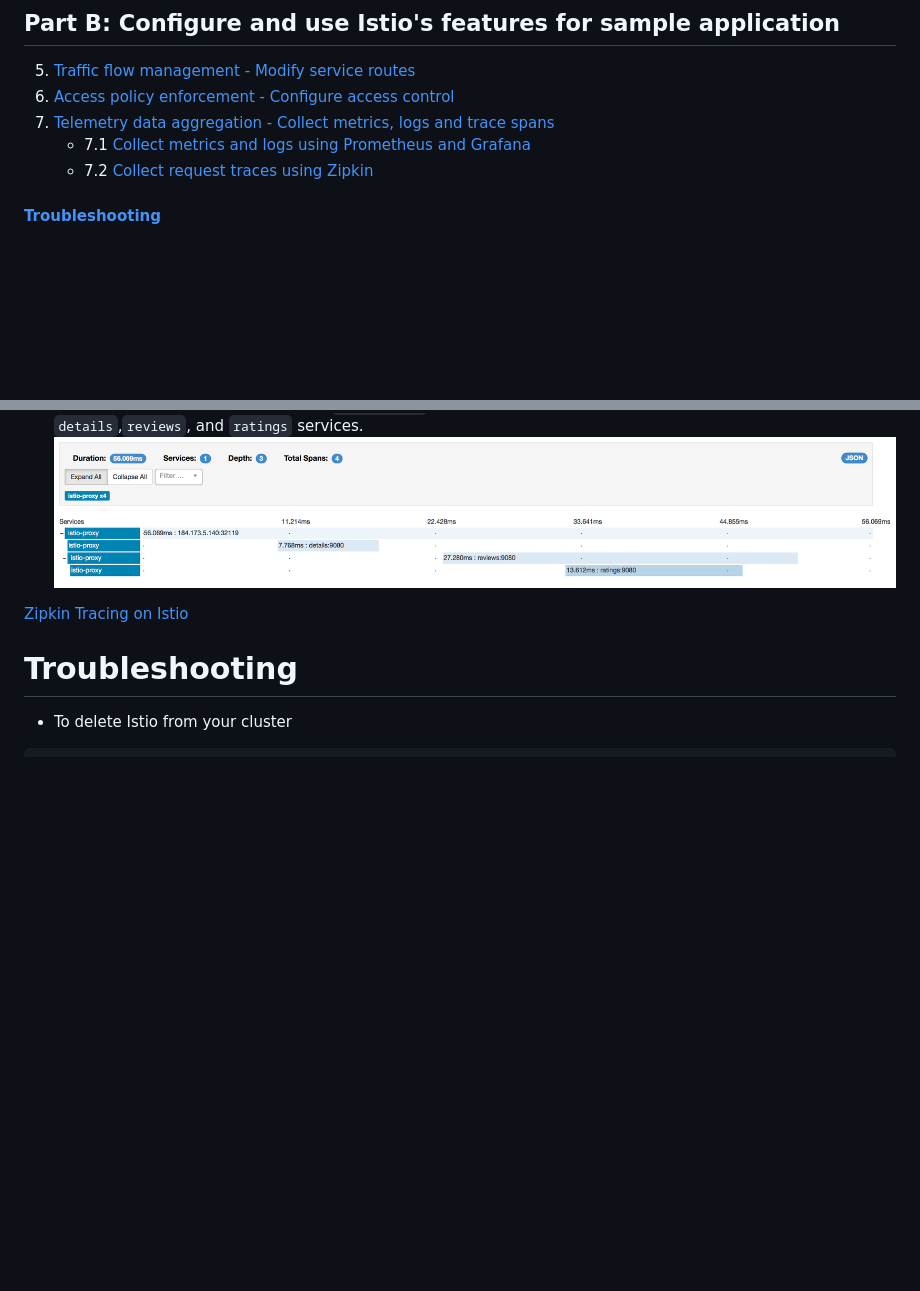
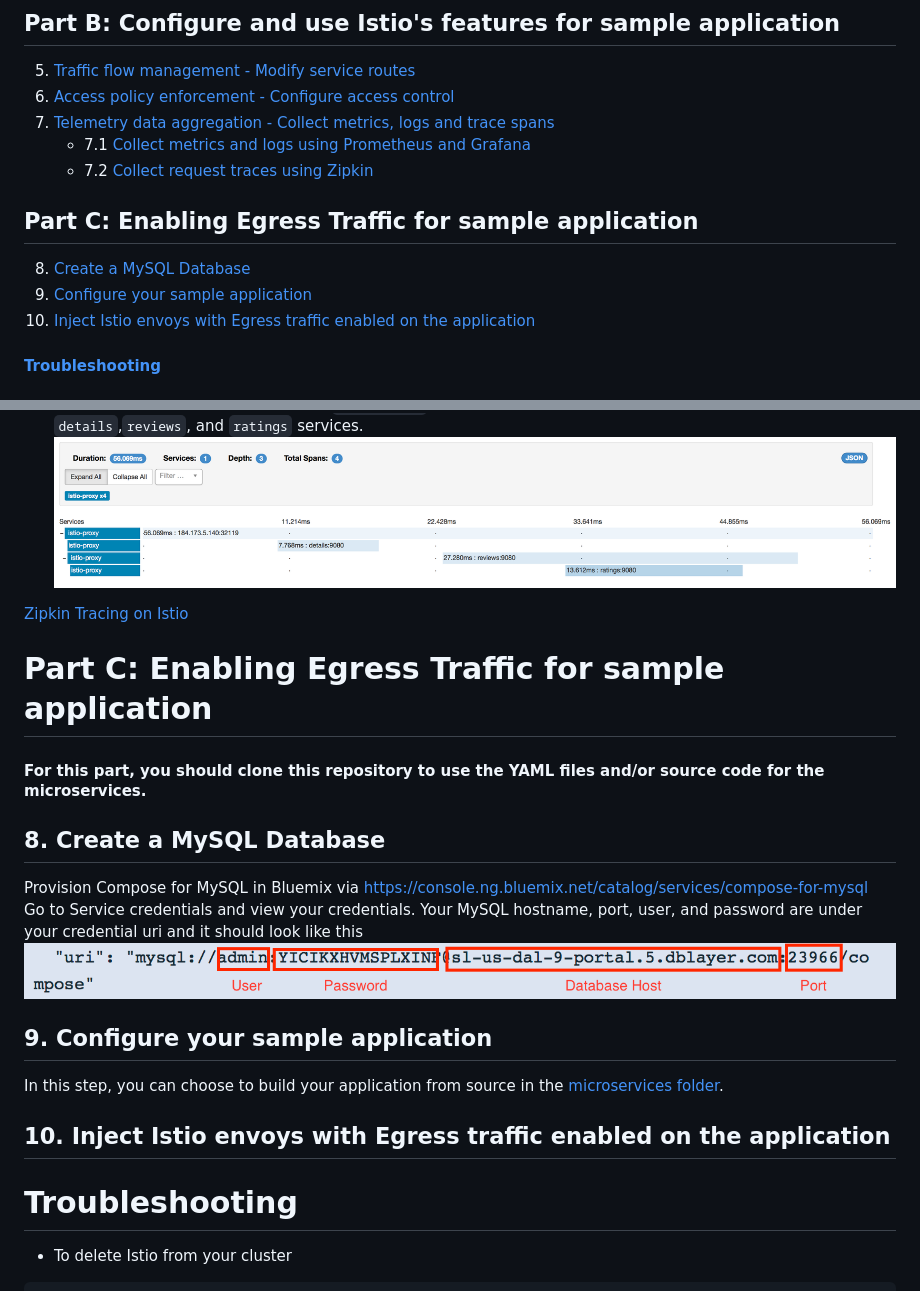
Before and after one commit to IBM/microservices-traffic-management-using-istio, a Markdown page: README.md, 2 parts joined by grey strips. Drawn GitHub-style; pictures changed too: images/mysqlservice.png (added); blank space fills up the shorter version.

````diff
--- a/README.md
+++ b/README.md
@@ -52,6 +52,12 @@ Please follow the [Toolchain instructions](https://github.com/IBM/container-jour
 7. [Telemetry data aggregation - Collect metrics, logs and trace spans](#7-telemetry-data-aggregation---collect-metrics-logs-and-trace-spans)
      - 7.1 [Collect metrics and logs using Prometheus and Grafana](#71-collect-metrics-and-logs-using-prometheus-and-grafana)
      - 7.2 [Collect request traces using Zipkin](#72-collect-request-traces-using-zipkin)
+
+## Part C: Enabling Egress Traffic for sample application
+
+8. [Create a MySQL Database](#8-create-a-mysql-database)
+9. [Configure your sample application](#9-configure-your-application)
+10. [Inject Istio envoys with Egress traffic enabled on the application](#10-inject-istio-envoys-with-egress-traffic-enabled-on-the-application)
 
 #### [Troubleshooting](#troubleshooting-1)
 
@@ -348,6 +354,20 @@ This step shows you how to collect trace spans using [Zipkin](http://zipkin.io).
 
 [Zipkin Tracing on Istio](https://istio.io/docs/tasks/zipkin-tracing.html)
 
+# Part C: Enabling Egress Traffic for sample application
+
+#### For this part, you should clone this repository to use the YAML files and/or source code for the microservices.
+
+## 8. Create a MySQL Database
+Provision Compose for MySQL in Bluemix via https://console.ng.bluemix.net/catalog/services/compose-for-mysql
+Go to Service credentials and view your credentials. Your MySQL hostname, port, user, and password are under your credential uri and it should look like this
+![images](images/mysqlservice.png)
+## 9. Configure your sample application
+In this step, you can choose to build your application from source in the [microservices folder](/microservices).
+
+
+## 10. Inject Istio envoys with Egress traffic enabled on the application
+
 # Troubleshooting
 * To delete Istio from your cluster
 ```bash
````
Also changed, not shown: other parts of README.md (+1 -1 lines), 15 other files.
